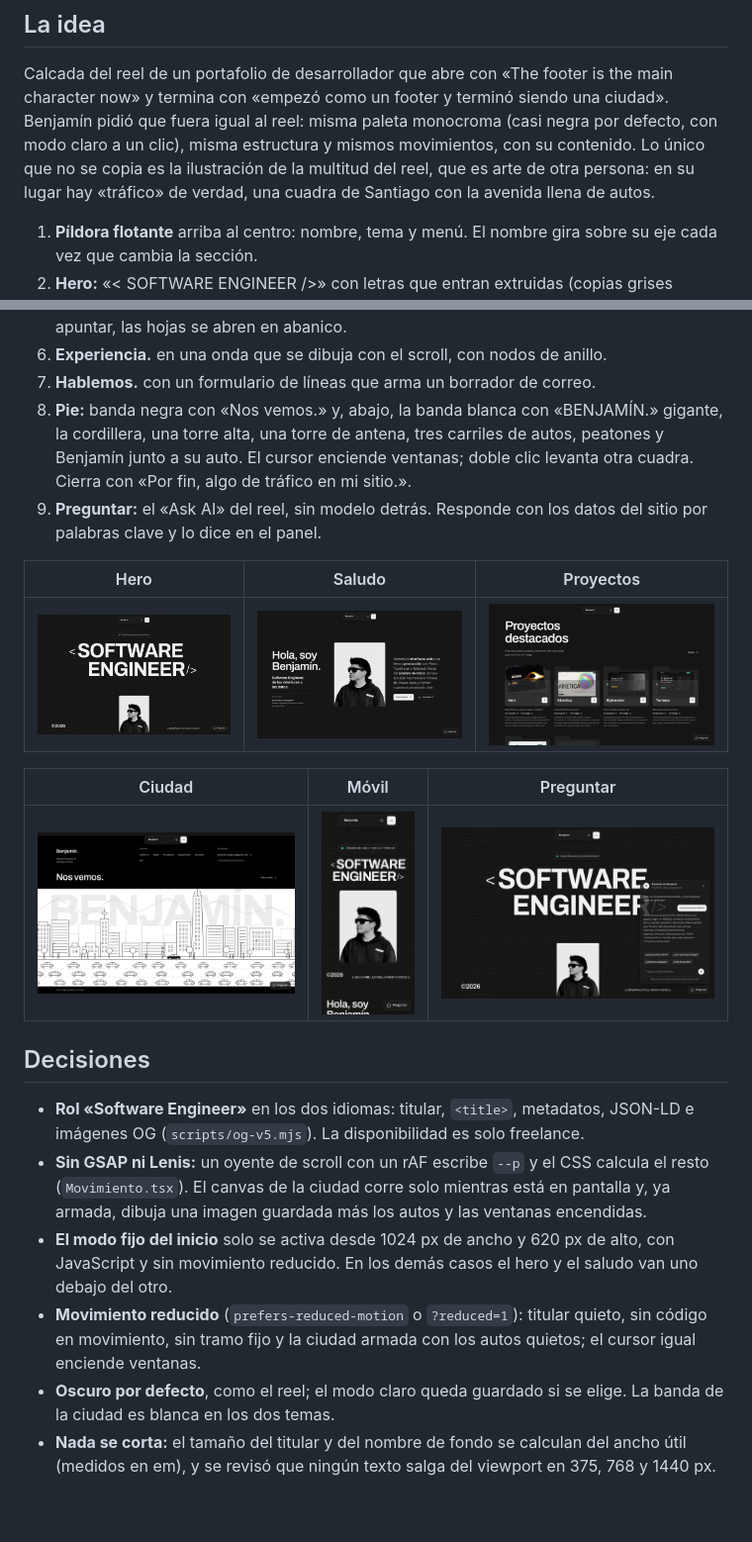
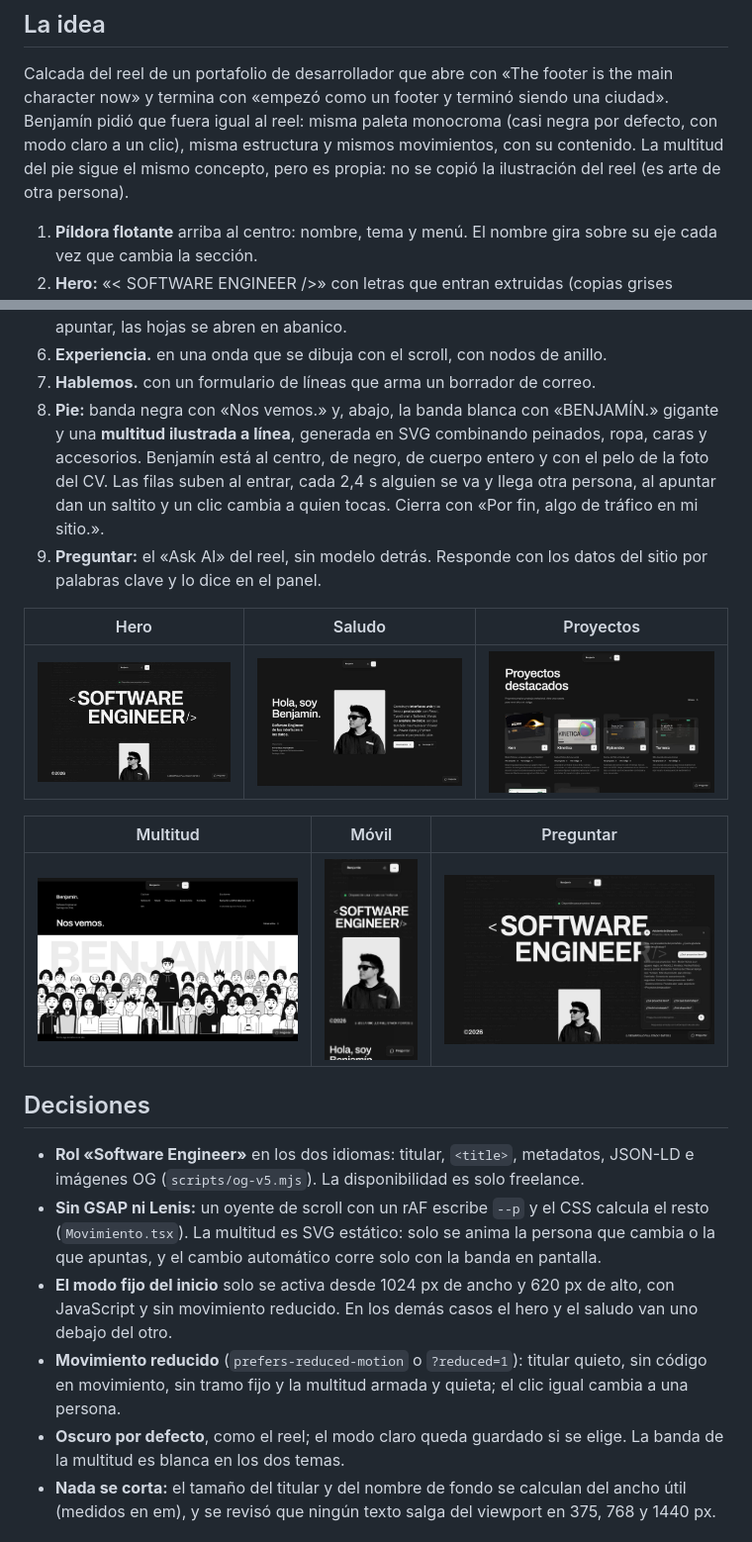
Before and after one commit to Bentonio96/Landing-Page, a Markdown page: README.md, 2 parts joined by grey strips. Shown at 99% size. Drawn GitHub-style; pictures changed too: docs/capturas-v5/v5-ciudad.jpg (deleted), docs/capturas-v5/v5-multitud.jpg (added); blank space fills up the shorter version.

```diff
--- a/README.md
+++ b/README.md
@@ -12,9 +12,8 @@ Calcada del reel de un portafolio de desarrollador que abre con «The footer is
 the main character now» y termina con «empezó como un footer y terminó siendo
 una ciudad». Benjamín pidió que fuera igual al reel: misma paleta monocroma
 (casi negra por defecto, con modo claro a un clic), misma estructura y mismos
-movimientos, con su contenido. Lo único que no se copia es la ilustración de la
-multitud del reel, que es arte de otra persona: en su lugar hay «tráfico» de
-verdad, una cuadra de Santiago con la avenida llena de autos.
+movimientos, con su contenido. La multitud del pie sigue el mismo concepto,
+pero es propia: no se copió la ilustración del reel (es arte de otra persona).
 
 1. **Píldora flotante** arriba al centro: nombre, tema y menú. El nombre gira
    sobre su eje cada vez que cambia la sección.
@@ -31,10 +30,11 @@ verdad, una cuadra de Santiago con la avenida llena de autos.
 6. **Experiencia.** en una onda que se dibuja con el scroll, con nodos de anillo.
 7. **Hablemos.** con un formulario de líneas que arma un borrador de correo.
 8. **Pie:** banda negra con «Nos vemos.» y, abajo, la banda blanca con
-   «BENJAMÍN.» gigante, la cordillera, una torre alta, una torre de antena,
-   tres carriles de autos, peatones y Benjamín junto a su auto. El cursor
-   enciende ventanas; doble clic levanta otra cuadra. Cierra con «Por fin, algo
-   de tráfico en mi sitio.».
+   «BENJAMÍN.» gigante y una **multitud ilustrada a línea**, generada en SVG
+   combinando peinados, ropa, caras y accesorios. Benjamín está al centro, de
+   negro, de cuerpo entero y con el pelo de la foto del CV. Las filas suben al entrar,
+   cada 2,4 s alguien se va y llega otra persona, al apuntar dan un saltito y un
+   clic cambia a quien tocas. Cierra con «Por fin, algo de tráfico en mi sitio.».
 9. **Preguntar:** el «Ask AI» del reel, sin modelo detrás. Responde con los
    datos del sitio por palabras clave y lo dice en el panel.
 
@@ -42,9 +42,9 @@ verdad, una cuadra de Santiago con la avenida llena de autos.
 |---|---|---|
 | ![Hero](docs/capturas-v5/v5-hero-oscuro.jpg) | ![Saludo](docs/capturas-v5/v5-saludo-oscuro.jpg) | ![Proyectos](docs/capturas-v5/v5-proyectos-oscuro.jpg) |
 
-| Ciudad | Móvil | Preguntar |
+| Multitud | Móvil | Preguntar |
 |---|---|---|
-| ![Ciudad](docs/capturas-v5/v5-ciudad.jpg) | ![Móvil](docs/capturas-v5/v5-movil-oscuro.jpg) | ![Preguntar](docs/capturas-v5/v5-preguntar.jpg) |
+| ![Multitud](docs/capturas-v5/v5-multitud.jpg) | ![Móvil](docs/capturas-v5/v5-movil-oscuro.jpg) | ![Preguntar](docs/capturas-v5/v5-preguntar.jpg) |
 
 ## Decisiones
 
@@ -52,17 +52,17 @@ verdad, una cuadra de Santiago con la avenida llena de autos.
   JSON-LD e imágenes OG (`scripts/og-v5.mjs`). La disponibilidad es solo
   freelance.
 - **Sin GSAP ni Lenis:** un oyente de scroll con un rAF escribe `--p` y el CSS
-  calcula el resto (`Movimiento.tsx`). El canvas de la ciudad corre solo
-  mientras está en pantalla y, ya armada, dibuja una imagen guardada más los
-  autos y las ventanas encendidas.
+  calcula el resto (`Movimiento.tsx`). La multitud es SVG estático: solo se
+  anima la persona que cambia o la que apuntas, y el cambio automático corre
+  solo con la banda en pantalla.
 - **El modo fijo del inicio** solo se activa desde 1024 px de ancho y 620 px de
   alto, con JavaScript y sin movimiento reducido. En los demás casos el hero y
   el saludo van uno debajo del otro.
 - **Movimiento reducido** (`prefers-reduced-motion` o `?reduced=1`): titular
-  quieto, sin código en movimiento, sin tramo fijo y la ciudad armada con los
-  autos quietos; el cursor igual enciende ventanas.
+  quieto, sin código en movimiento, sin tramo fijo y la multitud armada y
+  quieta; el clic igual cambia a una persona.
 - **Oscuro por defecto**, como el reel; el modo claro queda guardado si se
-  elige. La banda de la ciudad es blanca en los dos temas.
+  elige. La banda de la multitud es blanca en los dos temas.
 - **Nada se corta:** el tamaño del titular y del nombre de fondo se calculan del
   ancho útil (medidos en em), y se revisó que ningún texto salga del viewport en
   375, 768 y 1440 px.
```
Also changed, not shown: docs/capturas-v5/v5-movil-multitud.jpg (added), 5 other files.
